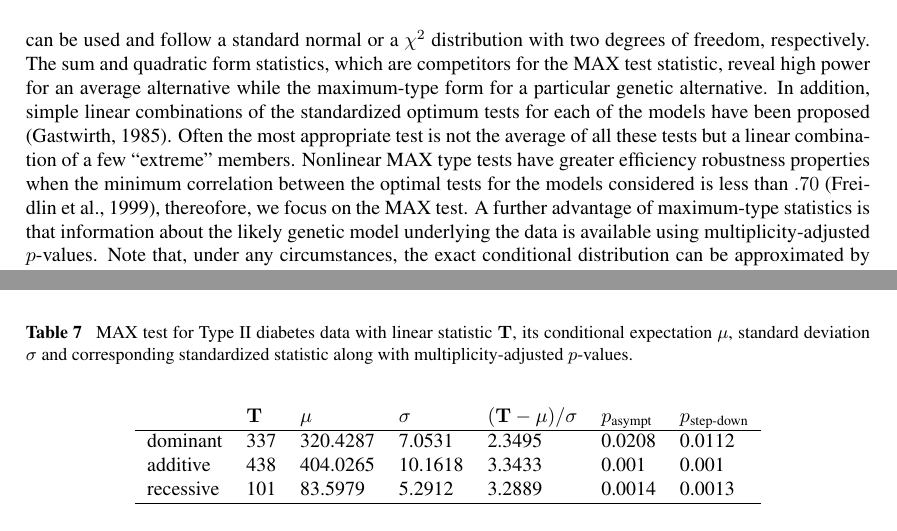
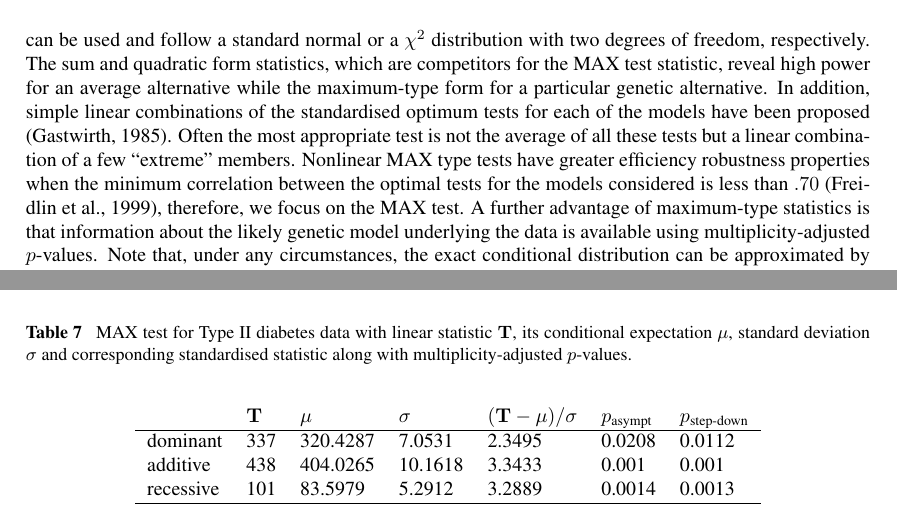
Before and after one commit to r-forge/coin, a LaTeX document (trunk/coin/inst/BIMJ/linear_assoc.tex): two parts of pages 5 and 8 of 10, joined at a grey line, cut so that both start at the same text. Compiled offline with pdfLaTeX; a LaTeX package or settings file that is missing is left out.

Commit message:
git-svn-id: svn://svn.r-forge.r-project.org/svnroot/coin@574 edb9625f-4e0d-4859-8d74-9fd3b1da38cb

```diff
--- a/trunk/coin/inst/BIMJ/linear_assoc.tex
+++ b/trunk/coin/inst/BIMJ/linear_assoc.tex
@@ -407,12 +407,12 @@ follow a standard normal or a $\chi^2$ distribution with two degrees of freedom,
 The sum and quadratic form statistics, which are competitors for the MAX
 test statistic, reveal high power for an average alternative while the maximum-type
 form for a particular genetic alternative.
-In addition, simple linear combinations of the standardized optimum tests for each of
+In addition, simple linear combinations of the standardised optimum tests for each of
 the models have been proposed \citep{Gastwirth:1985}. Often the most appropriate test is not the
 average of all these tests but a linear combination of a few ``extreme'' members. Nonlinear
 MAX type tests have greater efficiency robustness properties when the minimum
 correlation between the optimal tests for the models considered is less than $.70$
-\citep{Freidlin+Podgor+Gastwirth:1999}, thereofore, we focus on the MAX test. A further advantage of
+\citep{Freidlin+Podgor+Gastwirth:1999}, therefore, we focus on the MAX test. A further advantage of
 maximum-type statistics is that information about the likely genetic model underlying the data
 is available using multiplicity-adjusted $p$-values.
 Note that, under any circumstances, the exact conditional distribution
@@ -471,7 +471,7 @@ three different CA test statistics as reported by
 \begin{center}
 \caption{MAX test for Melanoma data with linear statistic
          $\T$, its conditional expectation $\mu$, standard deviation
-         $\sigma$ and corresponding standardized statistic along with
+         $\sigma$ and corresponding standardised statistic along with
          multiplicity-adjusted $p$-values. \label{melres}}
 \vspace*{0.5cm}
 \begin{tabular}{l l l l l l l l}
@@ -632,7 +632,7 @@ data on the association of KIR6.2 gene polymorphism with type II diabetes
 \begin{center}
 \caption{MAX test for Type II diabetes data  with linear statistic
          $\T$, its conditional expectation $\mu$, standard deviation
-         $\sigma$ and corresponding standardized statistic along with
+         $\sigma$ and corresponding standardised statistic along with
          multiplicity-adjusted $p$-values. \label{diares}}
 \vspace*{0.5cm}
 \begin{tabular}{l l l l l l l l}
```
Also changed, not shown: trunk/coin/inst/BIMJ/linear_assoc.tex (2 more changed lines), 1 other file.
